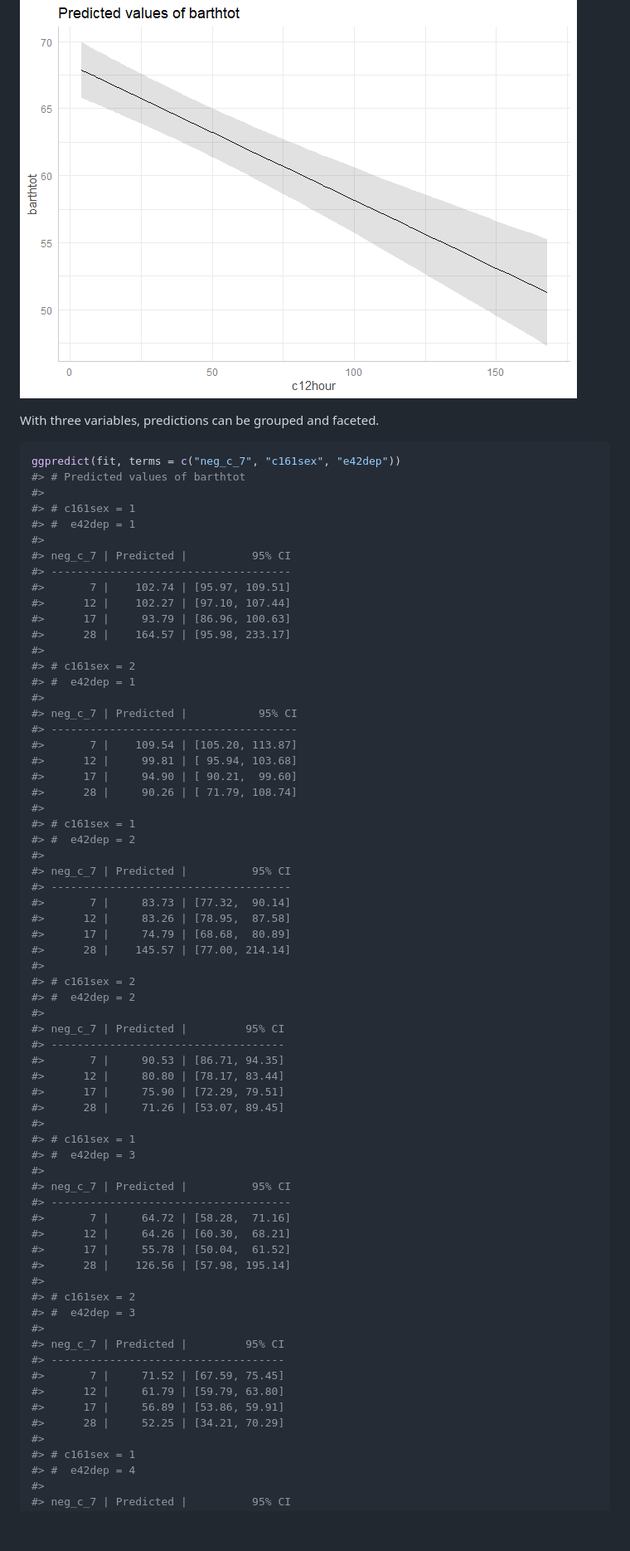
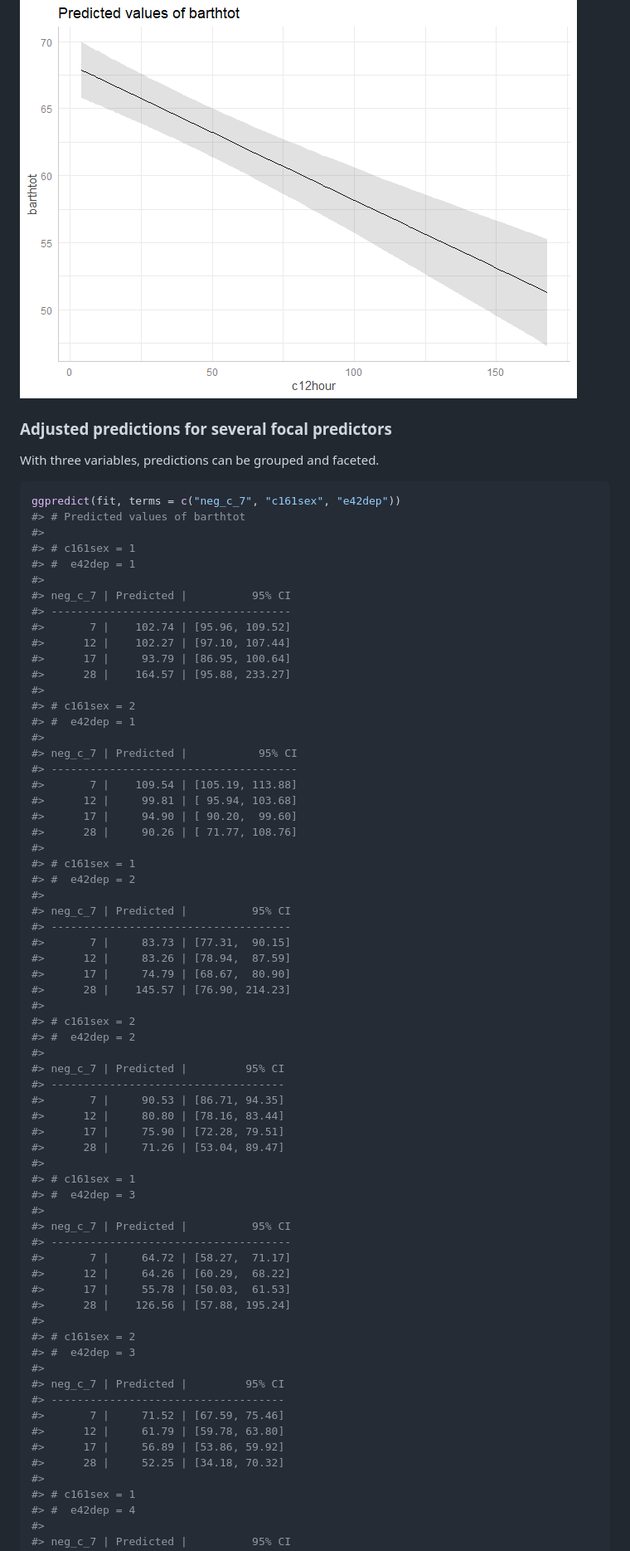
Before and after one commit to strengejacke/ggeffects, a Markdown page: README.md, the part around the change printed below. Shown: that part at 83% size. Rendered like a GitHub page; pictures changed too: man/figures/unnamed-chunk-4-1.png; blank space fills up the shorter version.

Commit message:
uodate readme

````diff
--- a/README.md
+++ b/README.md
@@ -169,6 +175,8 @@ plot(mydf)
 
 ![](man/figures/unnamed-chunk-4-1.png)<!-- -->
 
+### Adjusted predictions for several focal predictors
+
 With three variables, predictions can be grouped and faceted.
 
 ``` r
@@ -180,30 +188,30 @@ ggpredict(fit, terms = c("neg_c_7", "c161sex", "e42dep"))
 #>
 #> neg_c_7 | Predicted |          95% CI
 #> -------------------------------------
-#>       7 |    102.74 | [95.97, 109.51]
+#>       7 |    102.74 | [95.96, 109.52]
 #>      12 |    102.27 | [97.10, 107.44]
-#>      17 |     93.79 | [86.96, 100.63]
-#>      28 |    164.57 | [95.98, 233.17]
+#>      17 |     93.79 | [86.95, 100.64]
+#>      28 |    164.57 | [95.88, 233.27]
 #>
 #> # c161sex = 2
 #> #  e42dep = 1
 #>
 #> neg_c_7 | Predicted |           95% CI
 #> --------------------------------------
-#>       7 |    109.54 | [105.20, 113.87]
+#>       7 |    109.54 | [105.19, 113.88]
 #>      12 |     99.81 | [ 95.94, 103.68]
-#>      17 |     94.90 | [ 90.21,  99.60]
-#>      28 |     90.26 | [ 71.79, 108.74]
+#>      17 |     94.90 | [ 90.20,  99.60]
+#>      28 |     90.26 | [ 71.77, 108.76]
 #>
 #> # c161sex = 1
 #> #  e42dep = 2
 #>
 #> neg_c_7 | Predicted |          95% CI
 #> -------------------------------------
-#>       7 |     83.73 | [77.32,  90.14]
-#>      12 |     83.26 | [78.95,  87.58]
-#>      17 |     74.79 | [68.68,  80.89]
-#>      28 |    145.57 | [77.00, 214.14]
+#>       7 |     83.73 | [77.31,  90.15]
+#>      12 |     83.26 | [78.94,  87.59]
+#>      17 |     74.79 | [68.67,  80.90]
+#>      28 |    145.57 | [76.90, 214.23]
 #>
 #> # c161sex = 2
 #> #  e42dep = 2
@@ -211,29 +219,29 @@ ggpredict(fit, terms = c("neg_c_7", "c161sex", "e42dep"))
 #> neg_c_7 | Predicted |         95% CI
 #> ------------------------------------
 #>       7 |     90.53 | [86.71, 94.35]
-#>      12 |     80.80 | [78.17, 83.44]
-#>      17 |     75.90 | [72.29, 79.51]
-#>      28 |     71.26 | [53.07, 89.45]
+#>      12 |     80.80 | [78.16, 83.44]
+#>      17 |     75.90 | [72.28, 79.51]
+#>      28 |     71.26 | [53.04, 89.47]
 #>
 #> # c161sex = 1
 #> #  e42dep = 3
 #>
 #> neg_c_7 | Predicted |          95% CI
 #> -------------------------------------
-#>       7 |     64.72 | [58.28,  71.16]
-#>      12 |     64.26 | [60.30,  68.21]
-#>      17 |     55.78 | [50.04,  61.52]
-#>      28 |    126.56 | [57.98, 195.14]
+#>       7 |     64.72 | [58.27,  71.17]
+#>      12 |     64.26 | [60.29,  68.22]
+#>      17 |     55.78 | [50.03,  61.53]
+#>      28 |    126.56 | [57.88, 195.24]
 #>
 #> # c161sex = 2
 #> #  e42dep = 3
 #>
 #> neg_c_7 | Predicted |         95% CI
 #> ------------------------------------
-#>       7 |     71.52 | [67.59, 75.45]
-#>      12 |     61.79 | [59.79, 63.80]
-#>      17 |     56.89 | [53.86, 59.91]
-#>      28 |     52.25 | [34.21, 70.29]
+#>       7 |     71.52 | [67.59, 75.46]
+#>      12 |     61.79 | [59.78, 63.80]
+#>      17 |     56.89 | [53.86, 59.92]
+#>      28 |     52.25 | [34.18, 70.32]
 #>
 #> # c161sex = 1
 #> #  e42dep = 4
````
Also changed, not shown: other parts of README.md (+46 -12 lines), man/figures/unnamed-chunk-3-1.png, man/figures/unnamed-chunk-6-1.png, man/figures/unnamed-chunk-7-1.png (added), 1 other file.
